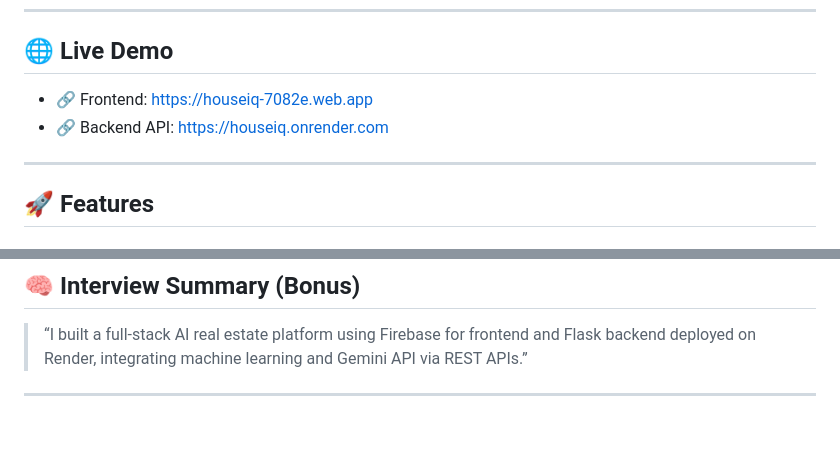
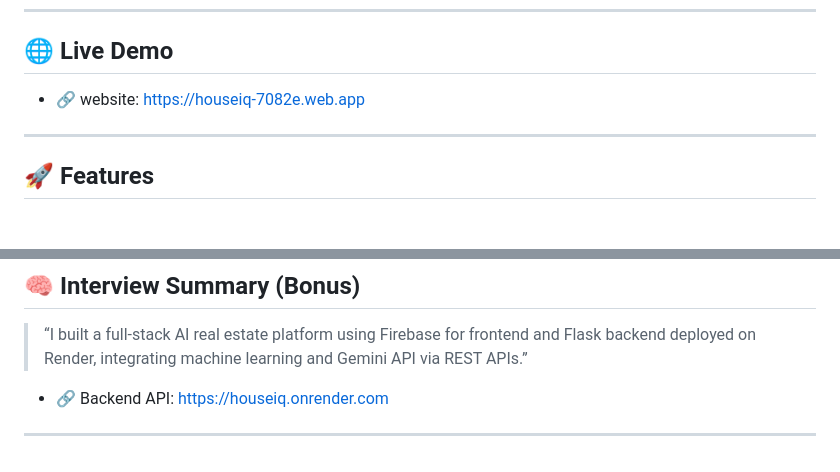
Before and after one commit to Saipradeep-code/HouseIQ, a Markdown page: README.md, 2 parts joined by grey strips. Drawn GitHub-style; blank space fills up the shorter version.

Commit message:
Revise links in README for frontend and backend
Updated links in README for clarity and consistency.

```diff
--- a/README.md
+++ b/README.md
@@ -15,8 +15,7 @@ It provides:
 
 ## 🌐 Live Demo
 
-* 🔗 Frontend: https://houseiq-7082e.web.app
-* 🔗 Backend API: https://houseiq.onrender.com
+* 🔗 website: https://houseiq-7082e.web.app
 
 ---
 
@@ -253,5 +252,5 @@ Give it a ⭐ on GitHub and share it!
 ## 🧠 Interview Summary (Bonus)
 
 > “I built a full-stack AI real estate platform using Firebase for frontend and Flask backend deployed on Render, integrating machine learning and Gemini API via REST APIs.”
-
+* 🔗 Backend API: https://houseiq.onrender.com
 ---
```
